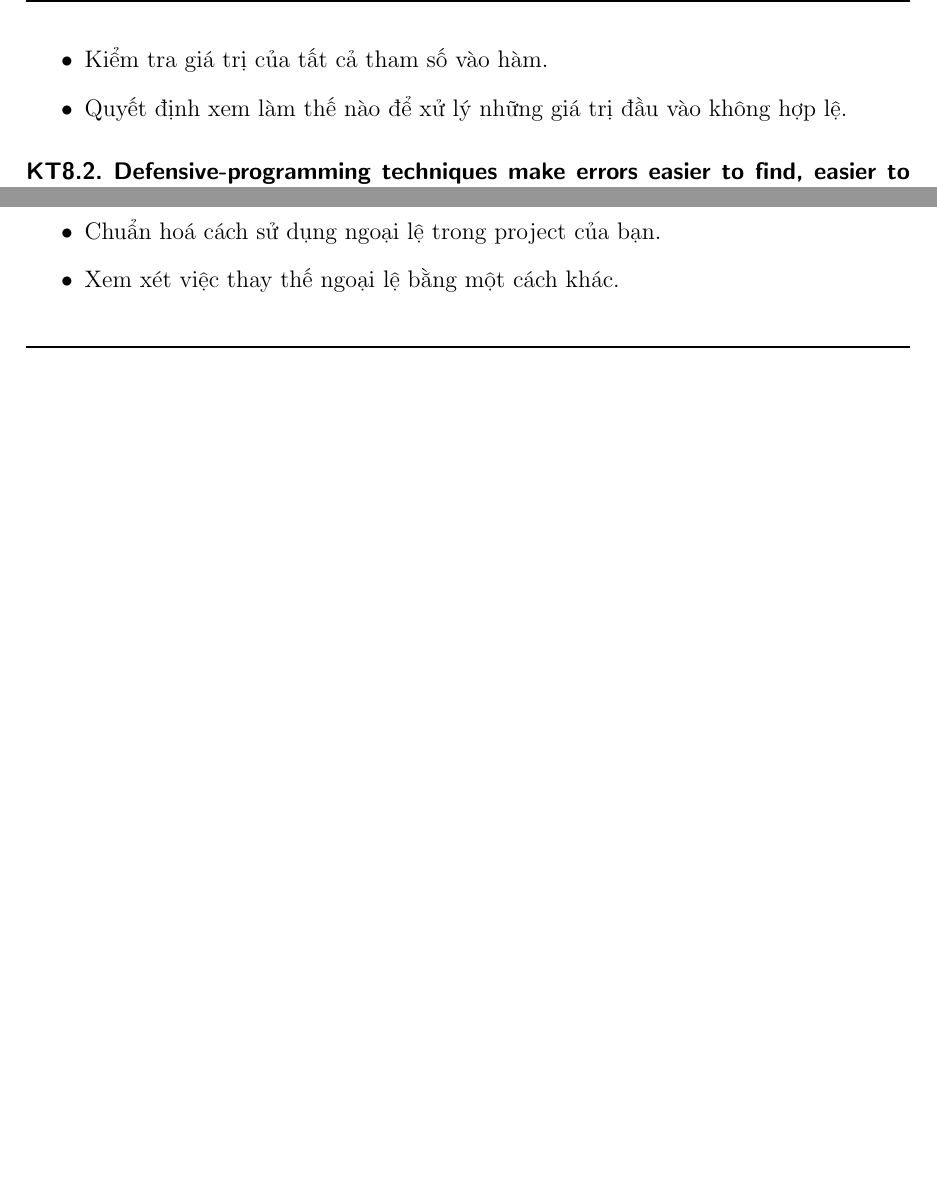
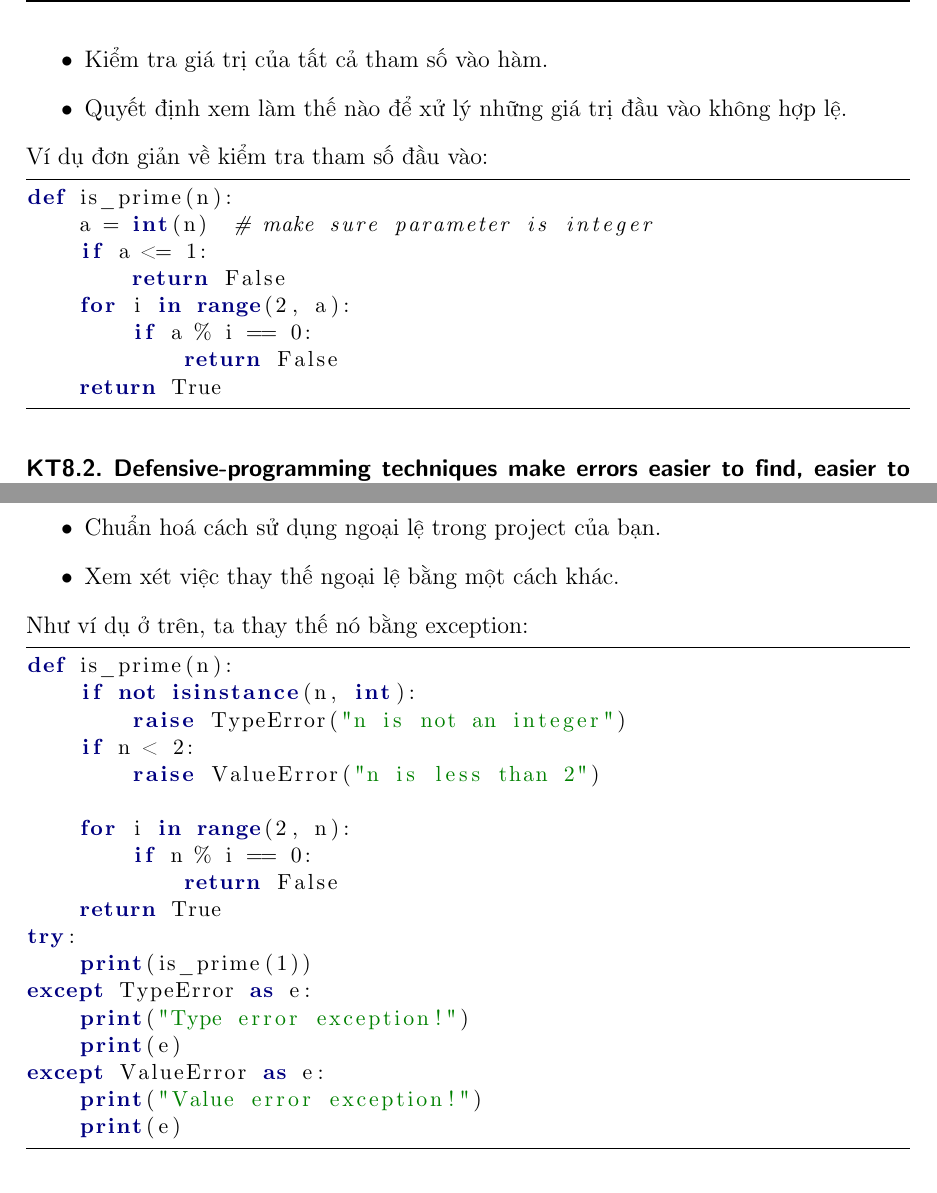
Before and after one commit to QuangTung97/KTLT, a LaTeX thesis (report.tex): two parts of pages 26 and 27 of 28 before the commit and two parts of pages 26 and 28 of 29 after it, joined at a grey line, cut so that both start at the same text, the shorter picture padded with empty space. Compiled offline with pdfLaTeX.

Commit message:
Hoan thien code

```diff
--- a/report.tex
+++ b/report.tex
@@ -868,6 +867,17 @@ Có ba cách để xử lý "rác" vào chương trình của bạn:
 	\item Kiểm tra giá trị của tất cả tham số vào hàm.
 	\item Quyết định xem làm thế nào để xử lý những giá trị đầu vào không hợp lệ.
 \end{itemize}
+Ví dụ đơn giản về kiểm tra tham số đầu vào:
+\begin{python}
+def is_prime(n):
+	a = int(n) 	# make sure parameter is integer
+	if a <= 1:
+		return False
+	for i in range(2, a):
+		if a % i == 0:
+			return False
+	return True
+\end{python}
 
 
 \subsubsection{KT8.2. Defensive-programming techniques make errors easier to find, easier to fix, and less damaging to production code.}
@@ -916,6 +936,27 @@ Những ngoại lệ cung cấp một cách thức xử lý lỗi mà trong đó
 	\item Chuẩn hoá cách sử dụng ngoại lệ trong project của bạn.
 	\item Xem xét việc thay thế ngoại lệ bằng một cách khác.
 \end{itemize}
+Như ví dụ ở trên, ta thay thế nó bằng exception:
+\begin{python}
+def is_prime(n):
+	if not isinstance(n, int):
+		raise TypeError("n is not an integer")
+	if n < 2:
+		raise ValueError("n is less than 2")
+
+	for i in range(2, n):
+		if n % i == 0:
+			return False
+	return True
+try:
+	print(is_prime(1))
+except TypeError as e:
+	print("Type error exception!")
+	print(e)
+except ValueError as e:
+	print("Value error exception!")
+	print(e)
+\end{python}
 
 \subsubsection{KT8.6. Constraints that apply to the production system do not necessarily apply to the development version. You can use that to your advantage, adding code to the development version that helps to flush out errors quickly.}
 Những ràng buộc áp dụng cho hệ thống được xuất ra thị trường không nhất thiết áp dụng cho phiên bản đang phát triển. Bạn có thể sử dụng những điều đó cho lợi thế của mình, thêm những code vào phiên bản đang phát triển của phần mềm sẽ giúp cho bạn nhanh chóng tìm ra những lỗi xảy ra với hệ thống.
```
Also changed, not shown: report.pdf, report.tex (17 more changed lines).
